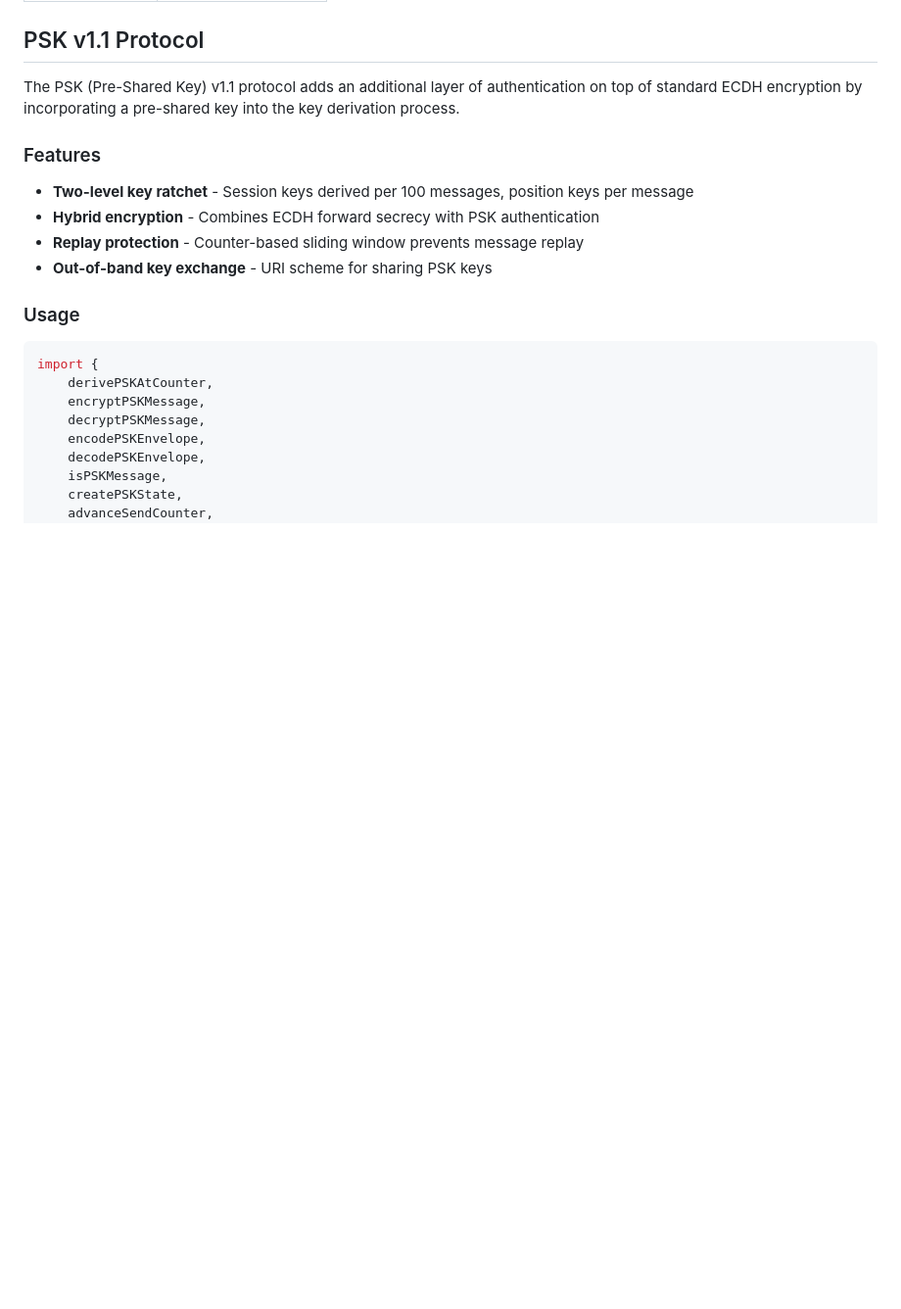
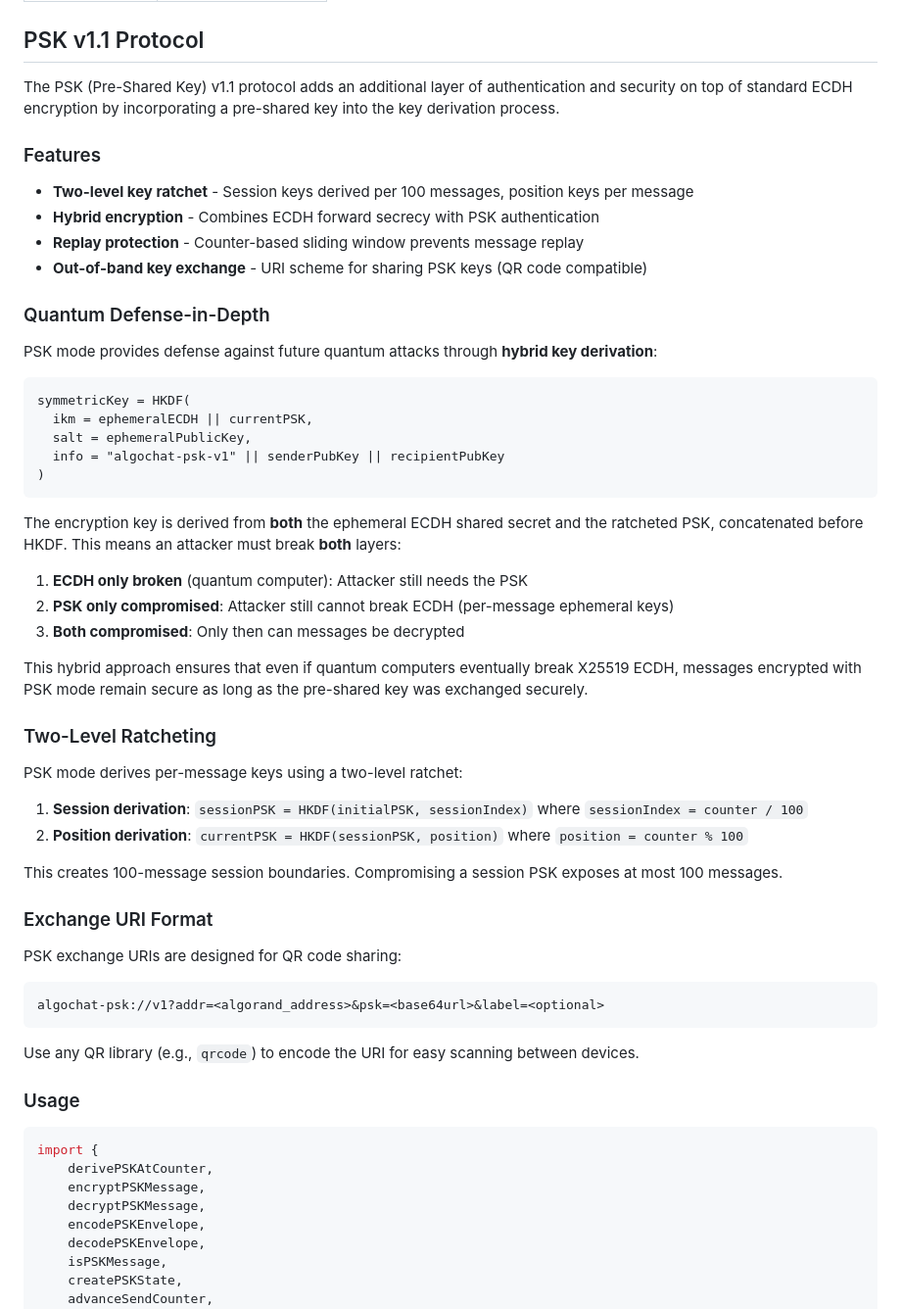
Before and after one commit to CorvidLabs/ts-algochat, a Markdown page: README.md, the part around one of its changes. Shown at 98% size. Drawn GitHub-style; blank space fills up the shorter version.

Commit message:
Add security properties and quantum defense documentation (#4)
* Add: security properties table and quantum defense documentation

- Add Security Properties table matching Swift README format
- Add PSK Mode feature to Features list
- Add Quantum Defense-in-Depth section explaining hybrid HKDF(ECDH || PSK)
- Add Two-Level Ratcheting section explaining session boundaries
- Add Exchange URI Format section with QR code compatibility note

Co-Authored-By: Claude Opus 4.5 <noreply@anthropic.com>

* Fix: address Copilot review feedback

- Restore "authentication and security" wording (PSK provides both)
- Expand HKDF formula to show salt and info parameters

Co-Authored-By: Claude Opus 4.5 <noreply@anthropic.com>

---------

Co-authored-by: Claude Opus 4.5 <noreply@anthropic.com>

````diff
--- a/README.md
+++ b/README.md
@@ -205,14 +219,53 @@ This library implements the [AlgoChat Protocol v1](https://github.com/CorvidLabs
 
 ## PSK v1.1 Protocol
 
-The PSK (Pre-Shared Key) v1.1 protocol adds an additional layer of authentication on top of standard ECDH encryption by incorporating a pre-shared key into the key derivation process.
+The PSK (Pre-Shared Key) v1.1 protocol adds an additional layer of authentication and security on top of standard ECDH encryption by incorporating a pre-shared key into the key derivation process.
 
 ### Features
 
 - **Two-level key ratchet** - Session keys derived per 100 messages, position keys per message
 - **Hybrid encryption** - Combines ECDH forward secrecy with PSK authentication
 - **Replay protection** - Counter-based sliding window prevents message replay
-- **Out-of-band key exchange** - URI scheme for sharing PSK keys
+- **Out-of-band key exchange** - URI scheme for sharing PSK keys (QR code compatible)
+
+### Quantum Defense-in-Depth
+
+PSK mode provides defense against future quantum attacks through **hybrid key derivation**:
+
+```
+symmetricKey = HKDF(
+  ikm = ephemeralECDH || currentPSK,
+  salt = ephemeralPublicKey,
+  info = "algochat-psk-v1" || senderPubKey || recipientPubKey
+)
+```
+
+The encryption key is derived from **both** the ephemeral ECDH shared secret and the ratcheted PSK, concatenated before HKDF. This means an attacker must break **both** layers:
+
+1. **ECDH only broken** (quantum computer): Attacker still needs the PSK
+2. **PSK only compromised**: Attacker still cannot break ECDH (per-message ephemeral keys)
+3. **Both compromised**: Only then can messages be decrypted
+
+This hybrid approach ensures that even if quantum computers eventually break X25519 ECDH, messages encrypted with PSK mode remain secure as long as the pre-shared key was exchanged securely.
+
+### Two-Level Ratcheting
+
+PSK mode derives per-message keys using a two-level ratchet:
+
+1. **Session derivation**: `sessionPSK = HKDF(initialPSK, sessionIndex)` where `sessionIndex = counter / 100`
+2. **Position derivation**: `currentPSK = HKDF(sessionPSK, position)` where `position = counter % 100`
+
+This creates 100-message session boundaries. Compromising a session PSK exposes at most 100 messages.
+
+### Exchange URI Format
+
+PSK exchange URIs are designed for QR code sharing:
+
+```
+algochat-psk://v1?addr=<algorand_address>&psk=<base64url>&label=<optional>
+```
+
+Use any QR library (e.g., `qrcode`) to encode the URI for easy scanning between devices.
 
 ### Usage
 
````
Also changed, not shown: other parts of README.md (+14 -0 lines).
